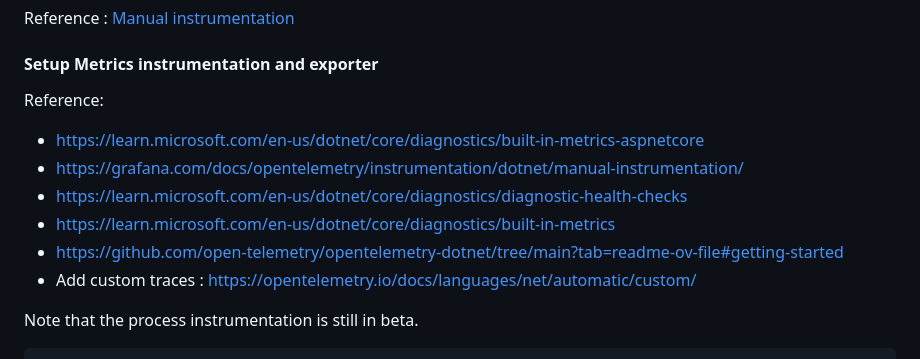
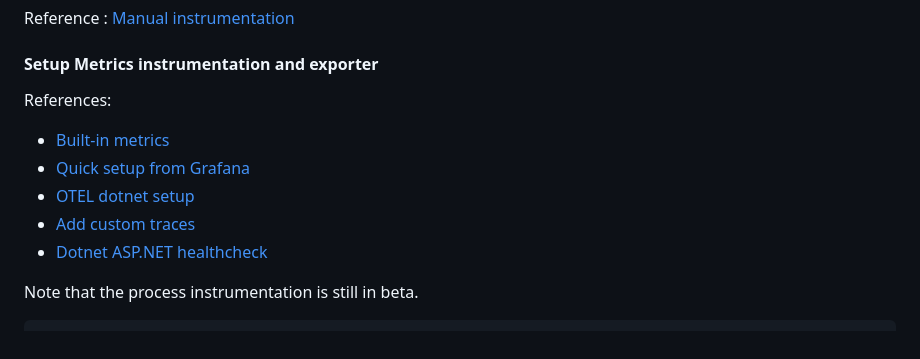
Before and after one commit to o11y-weekly/o11y-weekly.github.io, a Markdown page: _DRAFT/2024-XX-XX_OpenTelemetry_Looks_Good_To_Me_dotnet/README.md, the part around the change. GitHub-like rendering.

Commit message:
dash/dotnet-webapi: update README

```diff
--- a/_DRAFT/2024-XX-XX_OpenTelemetry_Looks_Good_To_Me_dotnet/README.md
+++ b/_DRAFT/2024-XX-XX_OpenTelemetry_Looks_Good_To_Me_dotnet/README.md
@@ -53,13 +53,12 @@ Reference : [Manual instrumentation](../../2023-11-30_What_is_OpenTelemetry/READ
 
 #### Setup Metrics instrumentation and exporter
 
-Reference:
-- https://learn.microsoft.com/en-us/dotnet/core/diagnostics/built-in-metrics-aspnetcore
-- https://grafana.com/docs/opentelemetry/instrumentation/dotnet/manual-instrumentation/
-- https://learn.microsoft.com/en-us/dotnet/core/diagnostics/diagnostic-health-checks
-- https://learn.microsoft.com/en-us/dotnet/core/diagnostics/built-in-metrics
-- https://github.com/open-telemetry/opentelemetry-dotnet/tree/main?tab=readme-ov-file#getting-started
-- Add custom traces : https://opentelemetry.io/docs/languages/net/automatic/custom/
+References:
+- [Built-in metrics](https://learn.microsoft.com/en-us/dotnet/core/diagnostics/built-in-metrics)
+- [Quick setup from Grafana](https://grafana.com/docs/opentelemetry/instrumentation/dotnet/manual-instrumentation/)
+- [OTEL dotnet setup](https://github.com/open-telemetry/opentelemetry-dotnet/tree/main?tab=readme-ov-file#getting-started)
+- [Add custom traces](https://opentelemetry.io/docs/languages/net/automatic/custom/)
+- [Dotnet ASP.NET healthcheck](https://learn.microsoft.com/en-us/dotnet/core/diagnostics/diagnostic-health-checks)
 
 Note that the process instrumentation is still in beta.
 
```
